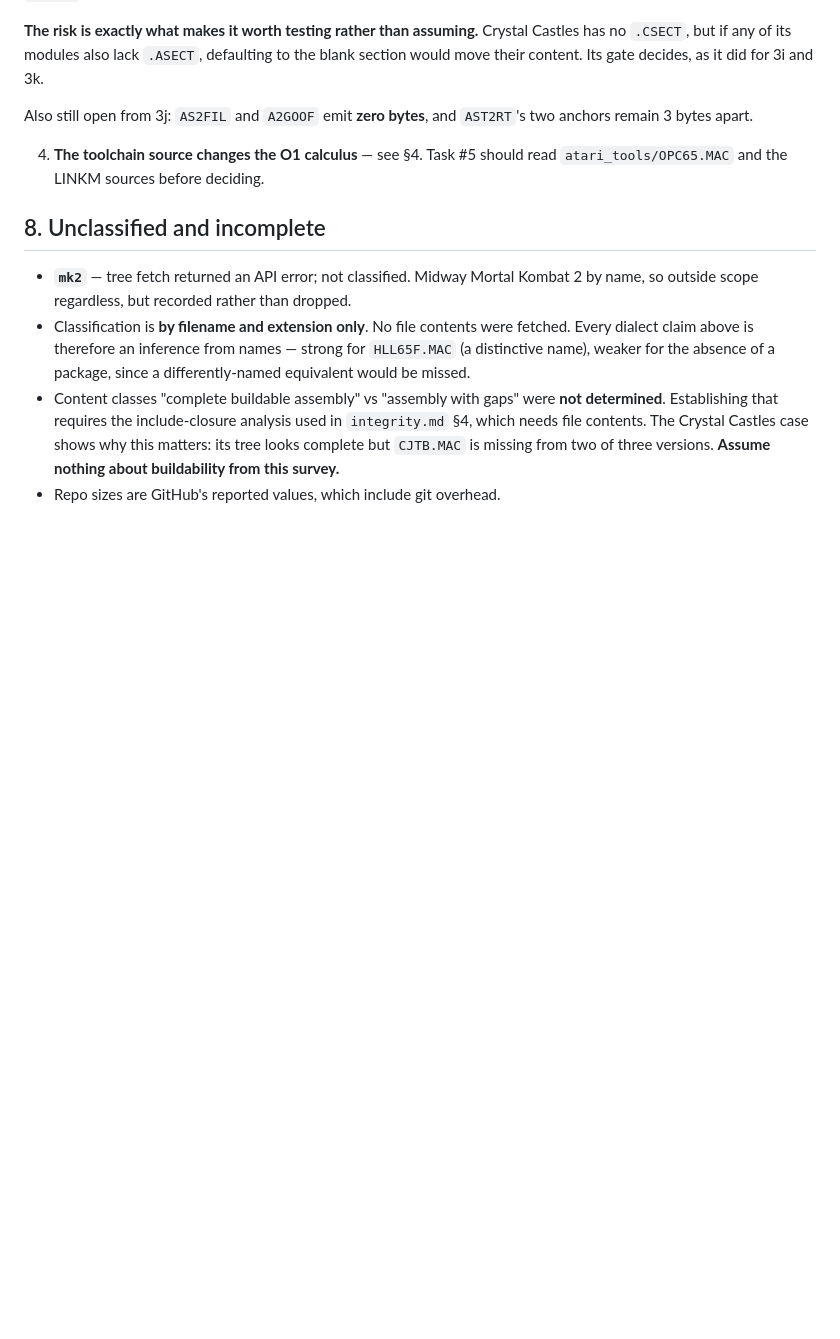
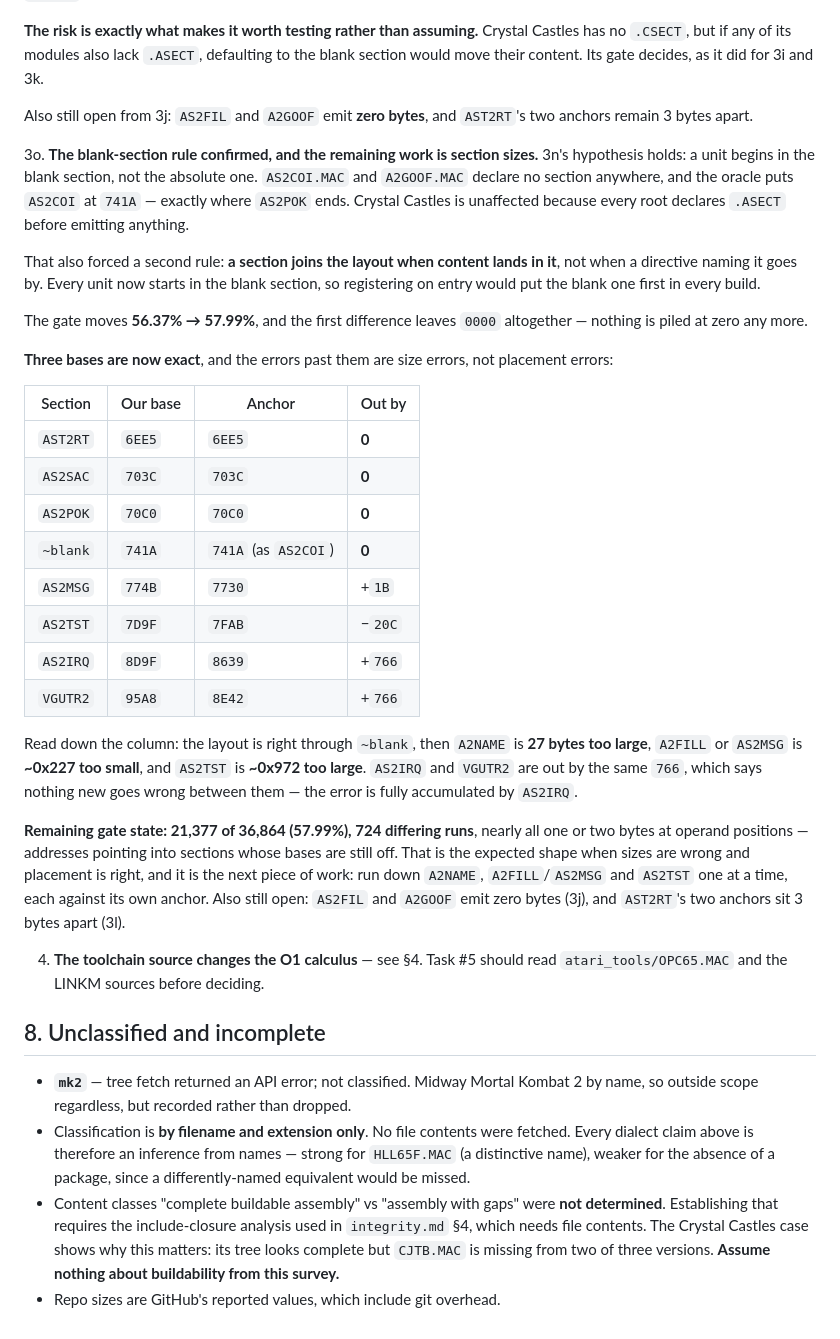
Before and after one commit to lawless-m/Chill65, a Markdown page: inventory.md, the part around the change. Drawn GitHub-style; blank space fills up the shorter version.

Commit message:
inventory: the section layout is right through the blank section
Three bases now land exactly on their oracle anchors — AST2RT 6EE5,
AS2SAC 703C, AS2POK 70C0 — and the blank section at 741A. Everything
past that is out by an accumulating amount, which makes the rest size
errors rather than placement errors: A2NAME 27 bytes too large,
A2FILL/AS2MSG about 0x227 too small, AS2TST about 0x972 too large.
AS2IRQ and VGUTR2 are out by the same 766, so nothing new goes wrong
between them.

Records the per-section discrepancy table as the map for that work.

Co-Authored-By: Claude Opus 5 <noreply@anthropic.com>
Claude-Session: https://claude.ai/code/session_01J97CEWFEpsa3E1aMxNXdpN

```diff
--- a/inventory.md
+++ b/inventory.md
@@ -676,6 +676,49 @@ structured-control-flow route at all.
    Also still open from 3j: `AS2FIL` and `A2GOOF` emit **zero bytes**, and
    `AST2RT`'s two anchors remain 3 bytes apart.
 
+3o. **The blank-section rule confirmed, and the remaining work is section
+   sizes.** 3n's hypothesis holds: a unit begins in the blank section, not the
+   absolute one. `AS2COI.MAC` and `A2GOOF.MAC` declare no section anywhere, and
+   the oracle puts `AS2COI` at `741A` — exactly where `AS2POK` ends. Crystal
+   Castles is unaffected because every root declares `.ASECT` before emitting
+   anything.
+
+   That also forced a second rule: **a section joins the layout when content
+   lands in it**, not when a directive naming it goes by. Every unit now starts
+   in the blank section, so registering on entry would put the blank one first
+   in every build.
+
+   The gate moves **56.37% → 57.99%**, and the first difference leaves `0000`
+   altogether — nothing is piled at zero any more.
+
+   **Three bases are now exact**, and the errors past them are size errors, not
+   placement errors:
+
+   | Section | Our base | Anchor | Out by |
+   |---|---|---|---|
+   | `AST2RT` | `6EE5` | `6EE5` | **0** |
+   | `AS2SAC` | `703C` | `703C` | **0** |
+   | `AS2POK` | `70C0` | `70C0` | **0** |
+   | `~blank` | `741A` | `741A` (as `AS2COI`) | **0** |
+   | `AS2MSG` | `774B` | `7730` | +`1B` |
+   | `AS2TST` | `7D9F` | `7FAB` | −`20C` |
+   | `AS2IRQ` | `8D9F` | `8639` | +`766` |
+   | `VGUTR2` | `95A8` | `8E42` | +`766` |
+
+   Read down the column: the layout is right through `~blank`, then `A2NAME` is
+   **27 bytes too large**, `A2FILL` or `AS2MSG` is **~0x227 too small**, and
+   `AS2TST` is **~0x972 too large**. `AS2IRQ` and `VGUTR2` are out by the same
+   `766`, which says nothing new goes wrong between them — the error is fully
+   accumulated by `AS2IRQ`.
+
+   **Remaining gate state: 21,377 of 36,864 (57.99%), 724 differing runs**,
+   nearly all one or two bytes at operand positions — addresses pointing into
+   sections whose bases are still off. That is the expected shape when sizes
+   are wrong and placement is right, and it is the next piece of work: run down
+   `A2NAME`, `A2FILL`/`AS2MSG` and `AS2TST` one at a time, each against its own
+   anchor. Also still open: `AS2FIL` and `A2GOOF` emit zero bytes (3j), and
+   `AST2RT`'s two anchors sit 3 bytes apart (3l).
+
 4. **The toolchain source changes the O1 calculus** — see §4. Task #5 should read
    `atari_tools/OPC65.MAC` and the LINKM sources before deciding.
 
```
